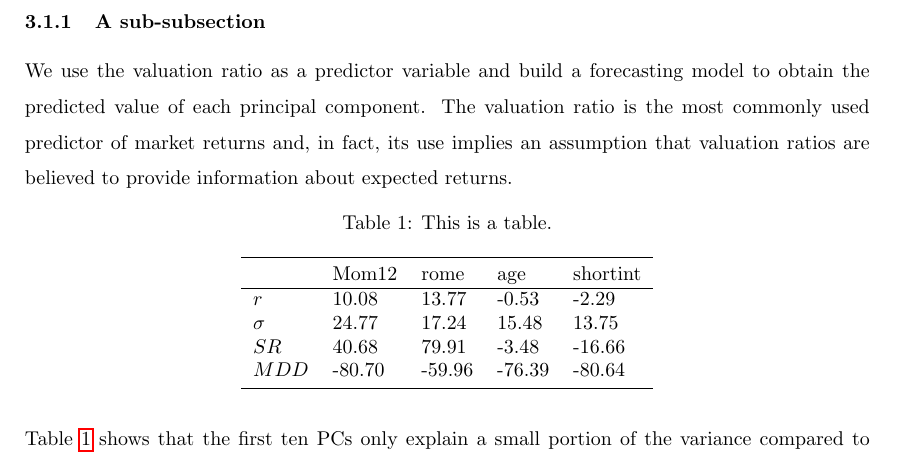
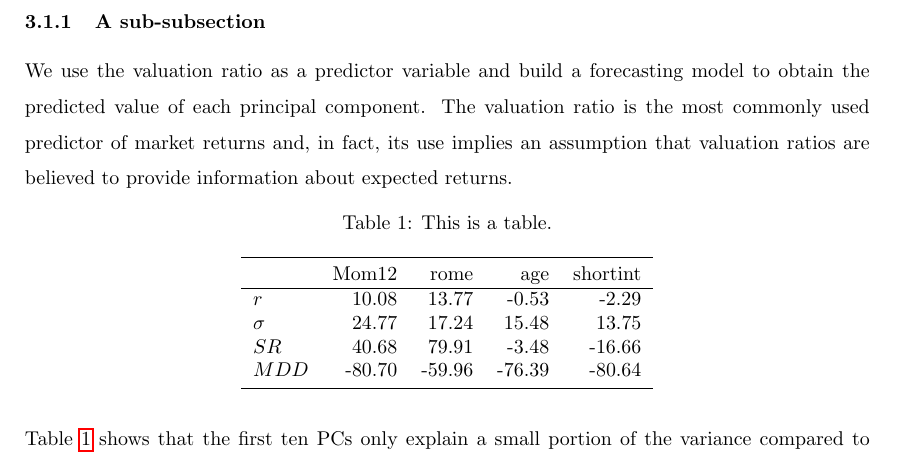
Before and after one commit to hwy2021/DTFF-Final-Assignment, a LaTeX document (paper/Final.tex): part of page 3 of 5, cut so that both start at the same text. Compiled offline with pdfLaTeX.

Commit message:
Update Final.tex

```diff
--- a/paper/Final.tex
+++ b/paper/Final.tex
@@ -107,7 +107,7 @@ We use the valuation ratio as a predictor variable and build a forecasting model
 \centering
 \caption{This is a table. }
 \label{Table 1}
-\begin{tabular}{lllll}
+\begin{tabular}{lrrrr}
 \toprule
  & Mom12 & rome & age & shortint \\ \hline
  $r$& 10.08 & 13.77 & -0.53 & -2.29 \\
```
